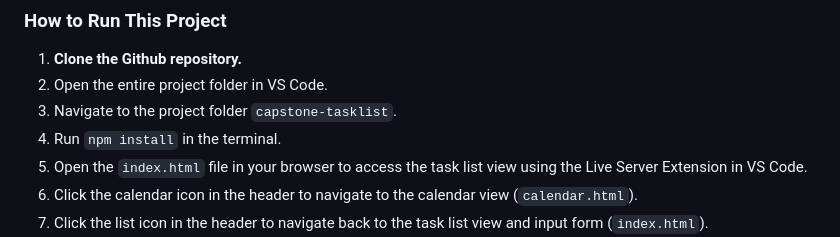
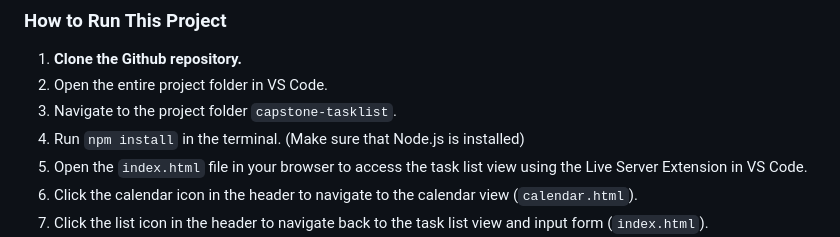
Before and after one commit to jdfrost22/capstone-tasklist, a Markdown page: README.md, the part around the change. Rendered like a GitHub page.

Commit message:
edit to instructions in README to clarify npm install

```diff
--- a/README.md
+++ b/README.md
@@ -45,7 +45,7 @@ This project fulfills the following requirements from the assignment list:
 1. **Clone the Github repository.**
 2. Open the entire project folder in VS Code.
 3. Navigate to the project folder `capstone-tasklist`.
-4. Run `npm install` in the terminal.
+4. Run `npm install` in the terminal. (Make sure that Node.js is installed)
 5. Open the `index.html` file in your browser to access the task list view using the Live Server Extension in VS Code.
 6. Click the calendar icon in the header to navigate to the calendar view (`calendar.html`).
 7. Click the list icon in the header to navigate back to the task list view and input form (`index.html`).
```
